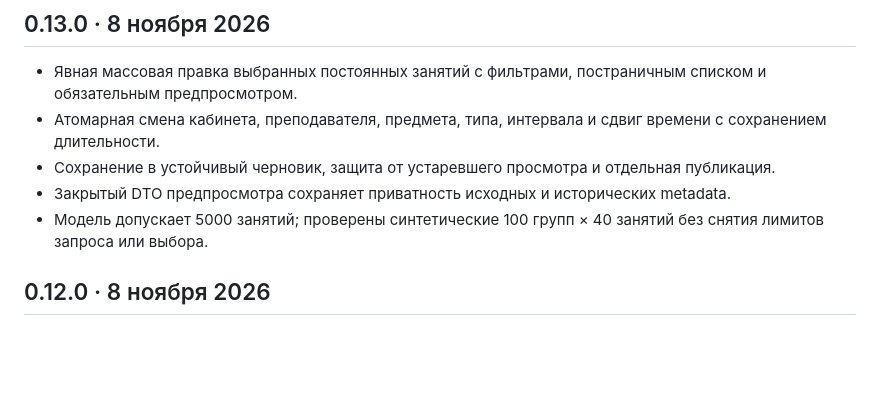
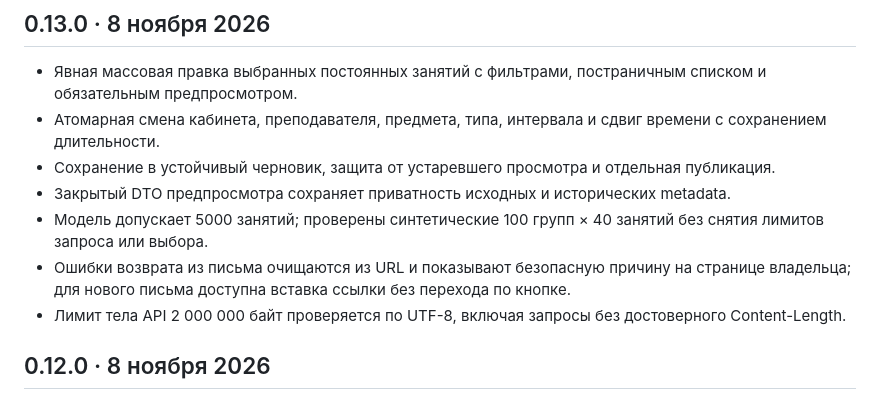
Before and after one commit to xan-xz/schedule, a Markdown page: CHANGELOG.md, the part around the change. Drawn GitHub-style; blank space fills up the shorter version.

```diff
--- a/CHANGELOG.md
+++ b/CHANGELOG.md
@@ -9,6 +9,8 @@
 - Сохранение в устойчивый черновик, защита от устаревшего просмотра и отдельная публикация.
 - Закрытый DTO предпросмотра сохраняет приватность исходных и исторических metadata.
 - Модель допускает 5000 занятий; проверены синтетические 100 групп × 40 занятий без снятия лимитов запроса или выбора.
+- Ошибки возврата из письма очищаются из URL и показывают безопасную причину на странице владельца; для нового письма доступна вставка ссылки без перехода по кнопке.
+- Лимит тела API 2 000 000 байт проверяется по UTF-8, включая запросы без достоверного Content-Length.
 
 ## 0.12.0 · 8 ноября 2026
 
```
Also changed, not shown: docs/RELEASE.md (+2 -0 lines).
